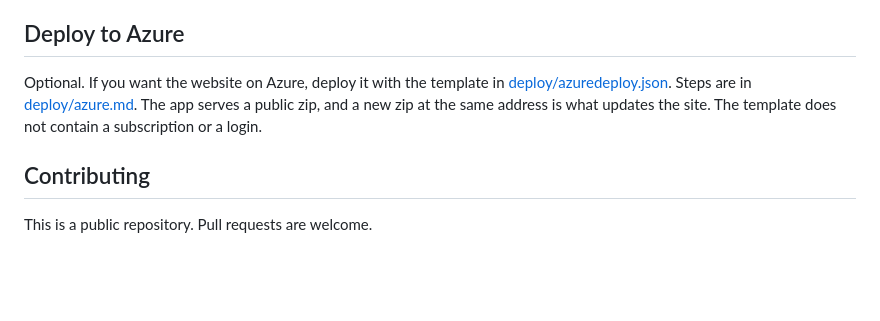
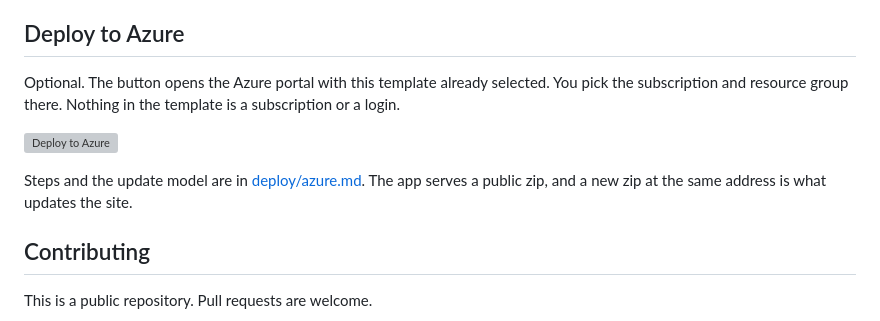
Before and after one commit to BeameX/RoboFables, a Markdown page: README.md, the part around the change. Rendered like a GitHub page; blank space fills up the shorter version; grey boxes are pictures that could not be loaded.

Commit message:
Show the Deploy to Azure button

```diff
--- a/README.md
+++ b/README.md
@@ -108,7 +108,11 @@ A downloaded project is JSON (`format: "robolab-project"`). It stores the Blockl
 
 ## Deploy to Azure
 
-Optional. If you want the website on Azure, deploy it with the template in [deploy/azuredeploy.json](deploy/azuredeploy.json). Steps are in [deploy/azure.md](deploy/azure.md). The app serves a public zip, and a new zip at the same address is what updates the site. The template does not contain a subscription or a login.
+Optional. The button opens the Azure portal with this template already selected. You pick the subscription and resource group there. Nothing in the template is a subscription or a login.
+
+[![Deploy to Azure](https://aka.ms/deploytoazurebutton)](https://portal.azure.com/#create/Microsoft.Template/uri/https%3A%2F%2Fraw.githubusercontent.com%2FBeameX%2FRoboFables%2Fmain%2Fdeploy%2Fazuredeploy.json)
+
+Steps and the update model are in [deploy/azure.md](deploy/azure.md). The app serves a public zip, and a new zip at the same address is what updates the site.
 
 ## Contributing
 
```
